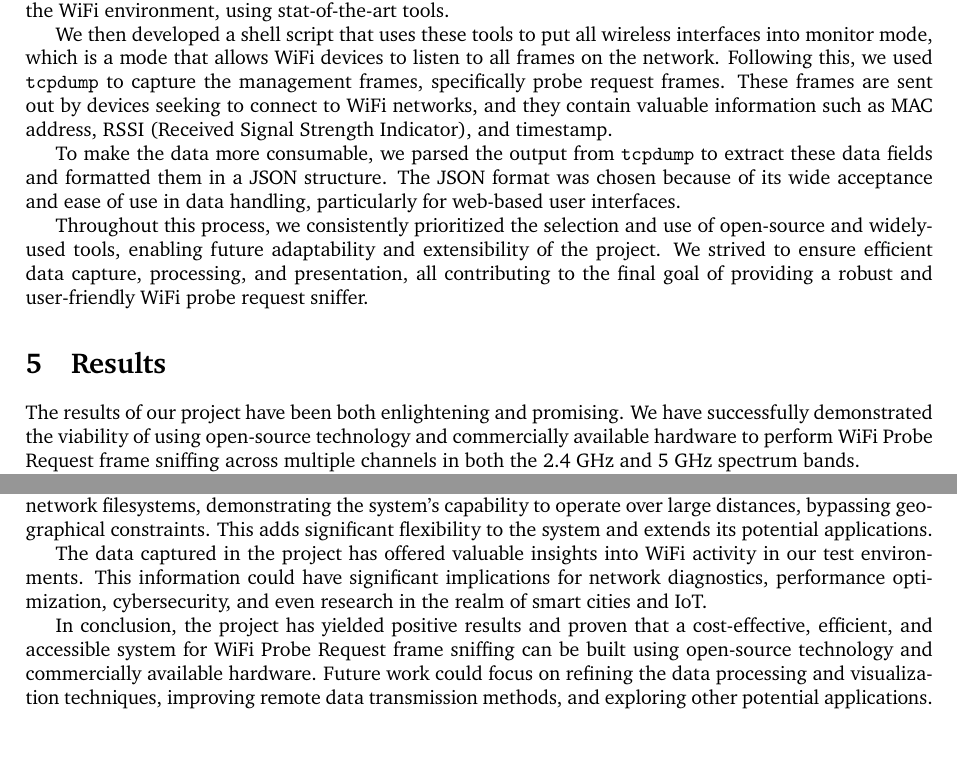
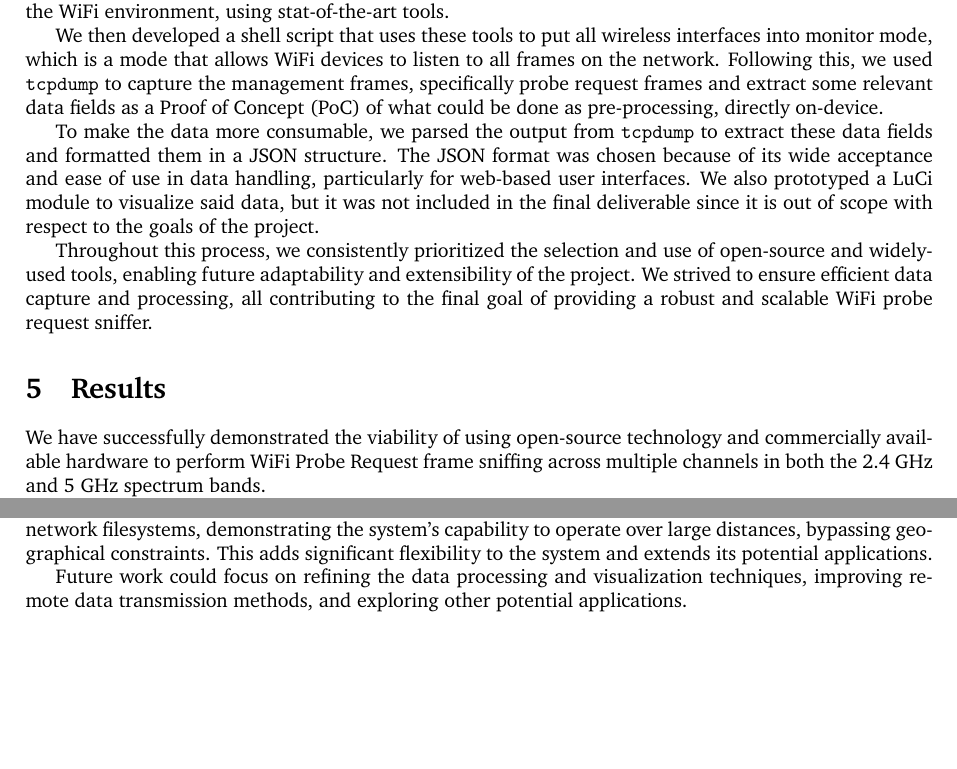
Before and after one commit to GiovanniBaccichet/openwrt-multi-sniffer, a LaTeX document (Report/report.tex): two parts of page 4 of 4, joined at a grey line, cut so that both start at the same text. Compiled offline with pdfLaTeX.

Commit message:
Final touches ✨

```diff
--- a/Report/report.tex
+++ b/Report/report.tex
@@ -146,24 +146,21 @@ Using Tailscale or similar solutions, the data captured by our system can be tra
 
 For the core functionality of sniffing WiFi probe requests, we leveraged two important tools: \texttt{tcpdump} and \texttt{iw}. \texttt{tcpdump} is a robust command-line packet analyzer, while \texttt{iw} is a flexible tool used for configuring Linux wireless devices. By integrating these tools, we ensured efficient and accurate data capture from the WiFi environment, using stat-of-the-art tools.
 
-We then developed a shell script that uses these tools to put all wireless interfaces into monitor mode, which is a mode that allows WiFi devices to listen to all frames on the network. Following this, we used \texttt{tcpdump} to capture the management frames, specifically probe request frames. These frames are sent out by devices seeking to connect to WiFi networks, and they contain valuable information such as MAC address, RSSI (Received Signal Strength Indicator), and timestamp.
+We then developed a shell script that uses these tools to put all wireless interfaces into monitor mode, which is a mode that allows WiFi devices to listen to all frames on the network. Following this, we used \texttt{tcpdump} to capture the management frames, specifically probe request frames and extract some relevant data fields as a Proof of Concept (PoC) of what could be done as pre-processing, directly on-device.
 
-To make the data more consumable, we parsed the output from \texttt{tcpdump} to extract these data fields and formatted them in a JSON structure. The JSON format was chosen because of its wide acceptance and ease of use in data handling, particularly for web-based user interfaces.
+To make the data more consumable, we parsed the output from \texttt{tcpdump} to extract these data fields and formatted them in a JSON structure. The JSON format was chosen because of its wide acceptance and ease of use in data handling, particularly for web-based user interfaces. We also prototyped a LuCi module to visualize said data, but it was not included in the final deliverable since it is out of scope with respect to the goals of the project.
 
-Throughout this process, we consistently prioritized the selection and use of open-source and widely-used tools, enabling future adaptability and extensibility of the project. We strived to ensure efficient data capture, processing, and presentation, all contributing to the final goal of providing a robust and user-friendly WiFi probe request sniffer.
-
+Throughout this process, we consistently prioritized the selection and use of open-source and widely-used tools, enabling future adaptability and extensibility of the project. We strived to ensure efficient data capture and processing, all contributing to the final goal of providing a robust and scalable WiFi probe request sniffer.
 
 \section{Results}
 
-The results of our project have been both enlightening and promising. We have successfully demonstrated the viability of using open-source technology and commercially available hardware to perform WiFi Probe Request frame sniffing across multiple channels in both the 2.4 GHz and 5 GHz spectrum bands.
+We have successfully demonstrated the viability of using open-source technology and commercially available hardware to perform WiFi Probe Request frame sniffing across multiple channels in both the 2.4 GHz and 5 GHz spectrum bands.
 
 Our setup, using the Linksys MR8300 v1.1 router running OpenWrt, has proved to be highly capable. It has shown impressive performance in capturing and processing probe request frames, leveraging the device's ample memory and powerful CPU.
 
 Moreover, the use of technologies like Tailscale has facilitated the secure transmission of data to remote network filesystems, demonstrating the system's capability to operate over large distances, bypassing geographical constraints. This adds significant flexibility to the system and extends its potential applications.
 
-The data captured in the project has offered valuable insights into WiFi activity in our test environments. This information could have significant implications for network diagnostics, performance optimization, cybersecurity, and even research in the realm of smart cities and IoT.
-
-In conclusion, the project has yielded positive results and proven that a cost-effective, efficient, and accessible system for WiFi Probe Request frame sniffing can be built using open-source technology and commercially available hardware. Future work could focus on refining the data processing and visualization techniques, improving remote data transmission methods, and exploring other potential applications.
+Future work could focus on refining the data processing and visualization techniques, improving remote data transmission methods, and exploring other potential applications.
 
 
 %----------------------------------------------------------------------------------------
```
Also changed, not shown: Report/report.pdf, Report/report.tex (18 more changed lines).
